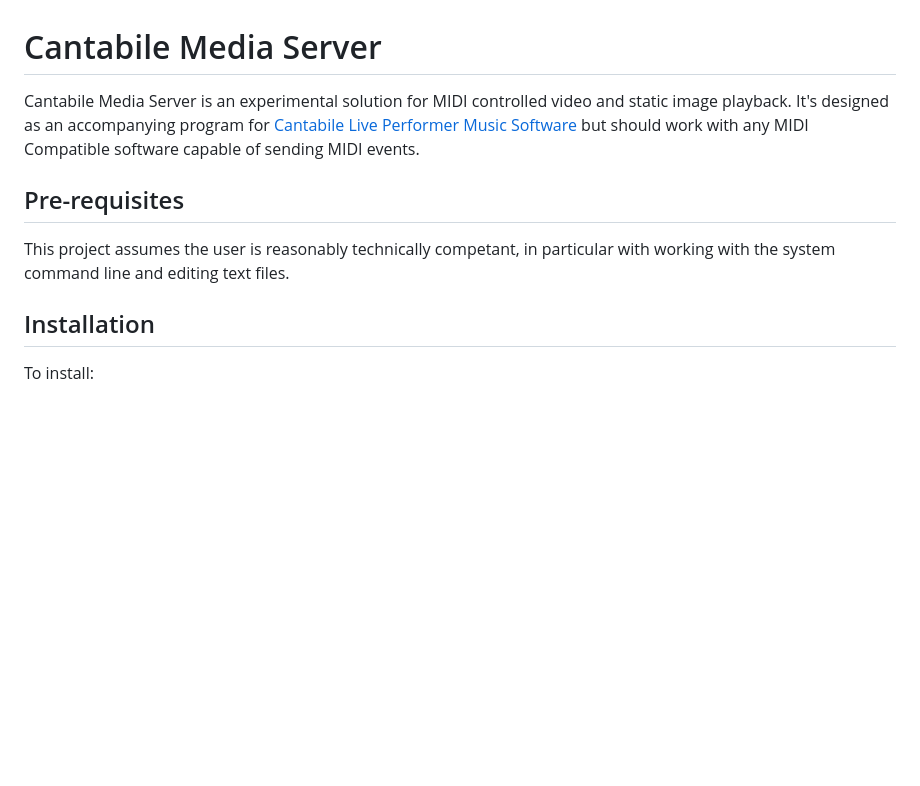
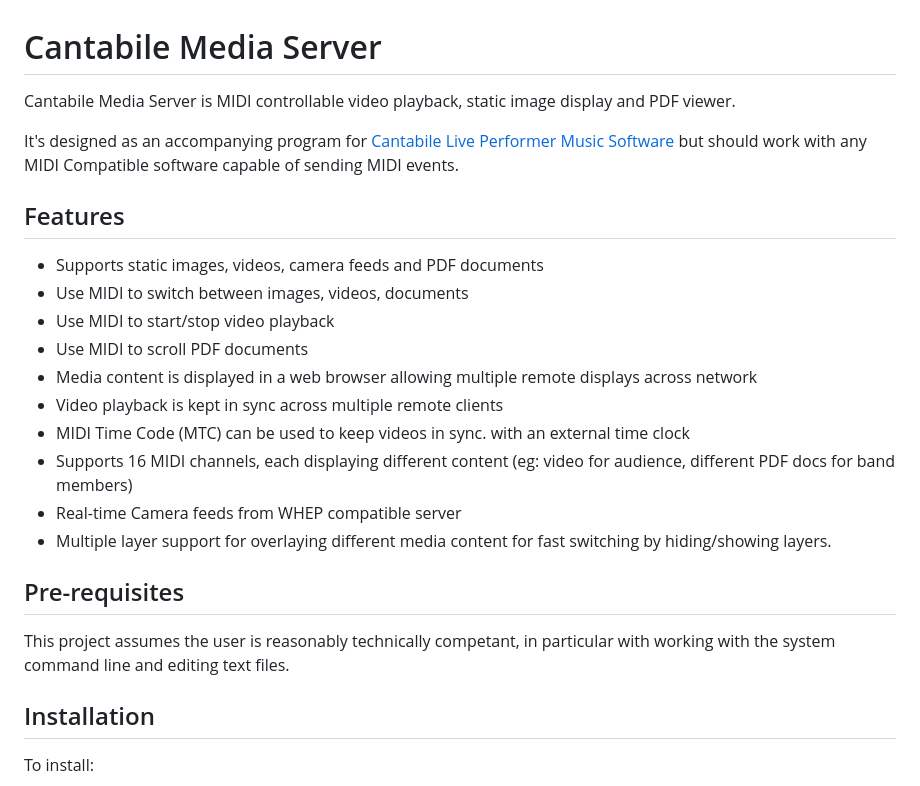
Before and after one commit to toptensoftware/cantabile-media-server, a Markdown page: readme.md, the part around the change. Drawn GitHub-style; blank space fills up the shorter version.

```diff
--- a/readme.md
+++ b/readme.md
@@ -1,13 +1,31 @@
 # Cantabile Media Server
 
-Cantabile Media Server is an experimental solution for MIDI controlled video and static image playback.
+Cantabile Media Server is MIDI controllable video playback, static image display and PDF viewer.
+
 It's designed as an accompanying program for [Cantabile Live Performer Music Software](https://www.cantabilesoftware.com)
 but should work with any MIDI Compatible software capable of sending MIDI events.
+
+
+## Features
+
+* Supports static images, videos, camera feeds and PDF documents
+* Use MIDI to switch between images, videos, documents
+* Use MIDI to start/stop video playback
+* Use MIDI to scroll PDF documents
+* Media content is displayed in a web browser allowing multiple remote displays across network
+* Video playback is kept in sync across multiple remote clients
+* MIDI Time Code (MTC) can be used to keep videos in sync. with an external time clock
+* Supports 16 MIDI channels, each displaying different content (eg: video for audience, different PDF docs for band members)
+* Real-time Camera feeds from WHEP compatible server
+* Multiple layer support for overlaying different media content for fast switching by hiding/showing layers.
+
 
 ## Pre-requisites
 
 This project assumes the user is reasonably technically competant, in particular with working with the system
 command line and editing text files.
+
+
 
 ## Installation
 
```
